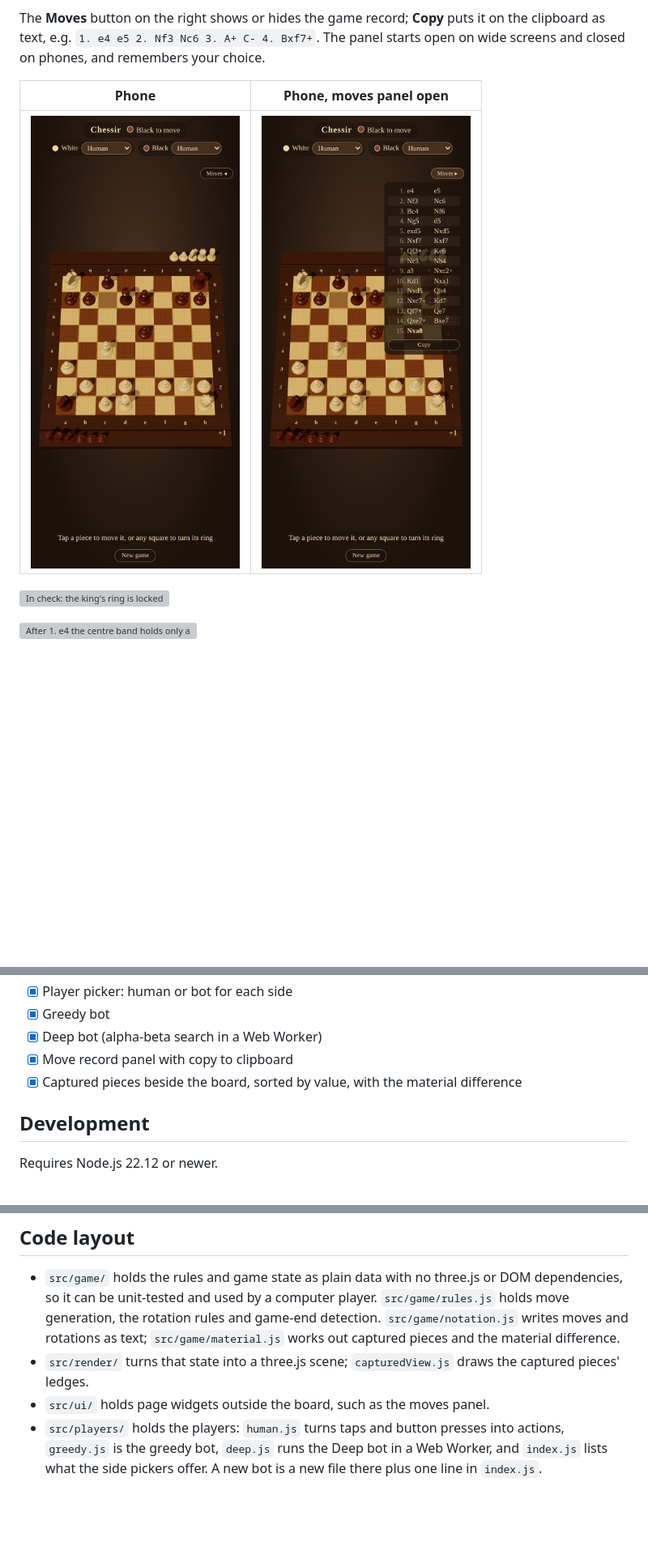
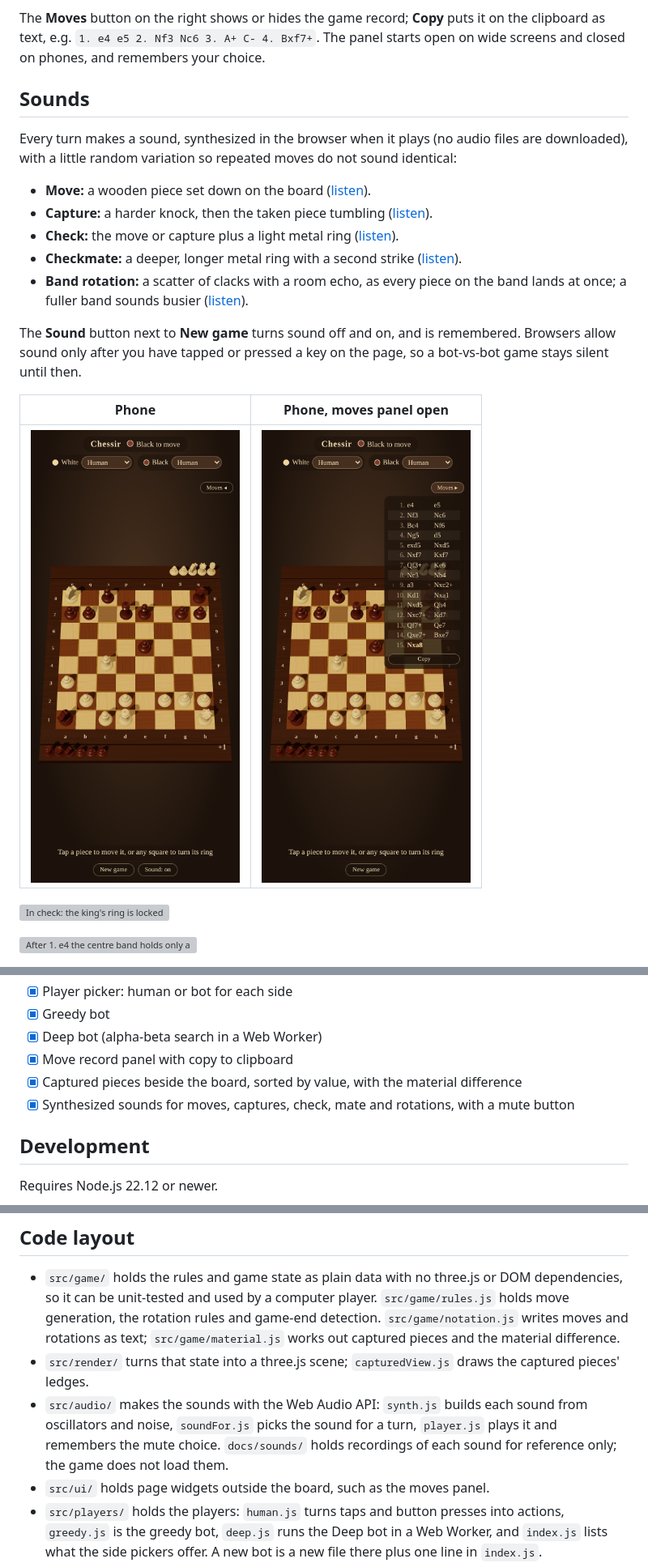
Before and after one commit to Templarrr/chessir, a Markdown page: README.md, 3 parts joined by grey strips. Shown at 81% size. Rendered like a GitHub page; pictures changed too: docs/screenshots/mobile-portrait.png; blank space fills up the shorter version; grey boxes are pictures that could not be loaded.

```diff
--- a/README.md
+++ b/README.md
@@ -64,6 +64,23 @@ behind it.
 The **Moves** button on the right shows or hides the game record; **Copy** puts it on the
 clipboard as text, e.g. `1. e4 e5 2. Nf3 Nc6 3. A+ C- 4. Bxf7+`. The panel starts open on wide
 screens and closed on phones, and remembers your choice.
+
+## Sounds
+
+Every turn makes a sound, synthesized in the browser when it plays (no audio files are
+downloaded), with a little random variation so repeated moves do not sound identical:
+
+- **Move:** a wooden piece set down on the board ([listen](docs/sounds/move.wav)).
+- **Capture:** a harder knock, then the taken piece tumbling ([listen](docs/sounds/capture.wav)).
+- **Check:** the move or capture plus a light metal ring ([listen](docs/sounds/check.wav)).
+- **Checkmate:** a deeper, longer metal ring with a second strike
+  ([listen](docs/sounds/checkmate.wav)).
+- **Band rotation:** a scatter of clacks with a room echo, as every piece on the band lands at
+  once; a fuller band sounds busier ([listen](docs/sounds/rotation.wav)).
+
+The **Sound** button next to **New game** turns sound off and on, and is remembered. Browsers
+allow sound only after you have tapped or pressed a key on the page, so a bot-vs-bot game stays
+silent until then.
 
 | Phone                                                 | Phone, moves panel open                                      |
 | ----------------------------------------------------- | ------------------------------------------------------------ |
@@ -180,6 +197,7 @@ attackers around too much for it to mean anything, so it was dropped.
 - [x] Deep bot (alpha-beta search in a Web Worker)
 - [x] Move record panel with copy to clipboard
 - [x] Captured pieces beside the board, sorted by value, with the material difference
+- [x] Synthesized sounds for moves, captures, check, mate and rotations, with a mute button
 
 ## Development
 
@@ -207,6 +225,10 @@ Code style is enforced by [ESLint](https://eslint.org/) (correctness) and
   captured pieces and the material difference.
 - `src/render/` turns that state into a three.js scene; `capturedView.js` draws the captured
   pieces' ledges.
+- `src/audio/` makes the sounds with the Web Audio API: `synth.js` builds each sound from
+  oscillators and noise, `soundFor.js` picks the sound for a turn, `player.js` plays it and
+  remembers the mute choice. `docs/sounds/` holds recordings of each sound for reference only;
+  the game does not load them.
 - `src/ui/` holds page widgets outside the board, such as the moves panel.
 - `src/players/` holds the players: `human.js` turns taps and button presses into actions,
   `greedy.js` is the greedy bot, `deep.js` runs the Deep bot in a Web Worker, and `index.js`
```
Also changed, not shown: 13 other files.
